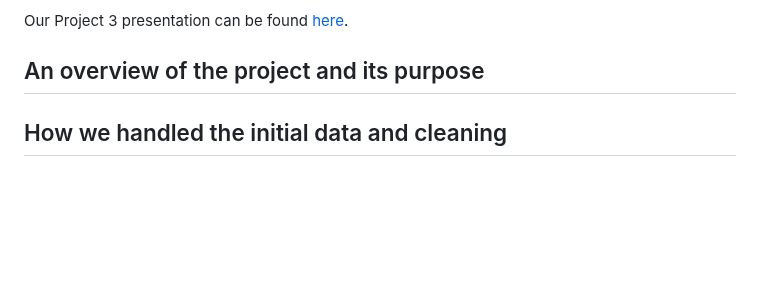
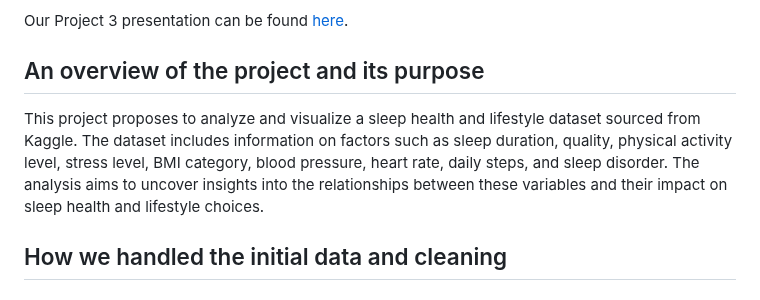
Before and after one commit to reederickson/Project_3, a Markdown page: README.md, the part around the change. Rendered like a GitHub page; blank space fills up the shorter version.

Commit message:
Final readme edit and commit to main

```diff
--- a/README.md
+++ b/README.md
@@ -8,7 +8,7 @@ Created by Breakout Room 1 Members:
 Our Project 3 presentation can be found [here](https://www.canva.com/design/DAF-BdQChmw/yEestTJYNk7lJpt7IPr76g/edit?utm_content=DAF-BdQChmw&utm_campaign=designshare&utm_medium=link2&utm_source=sharebutton).
 
 ## An overview of the project and its purpose
-
+This project proposes to analyze and visualize a sleep health and lifestyle dataset sourced from Kaggle. The dataset includes information on factors such as sleep duration, quality, physical activity level, stress level, BMI category, blood pressure, heart rate, daily steps, and sleep disorder. The analysis aims to uncover insights into the relationships between these variables and their impact on sleep health and lifestyle choices.
 ## How we handled the initial data and cleaning
 
 ### Data Cleaning
```
